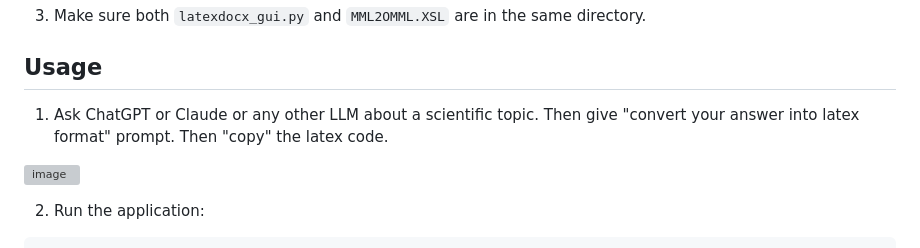
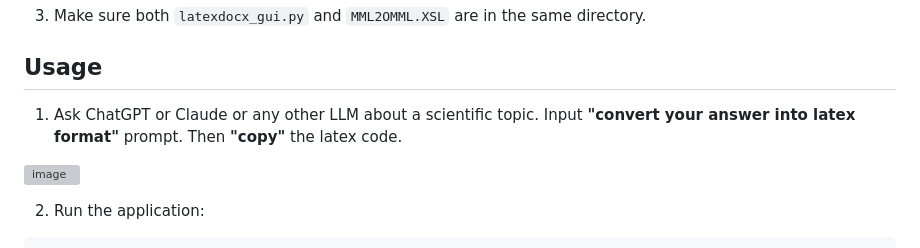
Before and after one commit to ttbilgin/LLMLatex2Word, a Markdown page: README.md, the part around the change. Drawn GitHub-style; grey boxes are pictures that could not be loaded.

```diff
--- a/README.md
+++ b/README.md
@@ -48,7 +48,7 @@ pip install -r requirements.txt
 
 ## Usage
 
-1. Ask ChatGPT or Claude or any other LLM about a scientific topic. Then give "convert your answer into latex format" prompt. Then "copy" the latex code.
+1. Ask ChatGPT or Claude or any other LLM about a scientific topic. Input **"convert your answer into latex format"** prompt. Then **"copy"** the latex code.
 
 ![image](https://github.com/user-attachments/assets/1367f886-066c-42fe-a160-8203ad5f2bb4)
 
```
